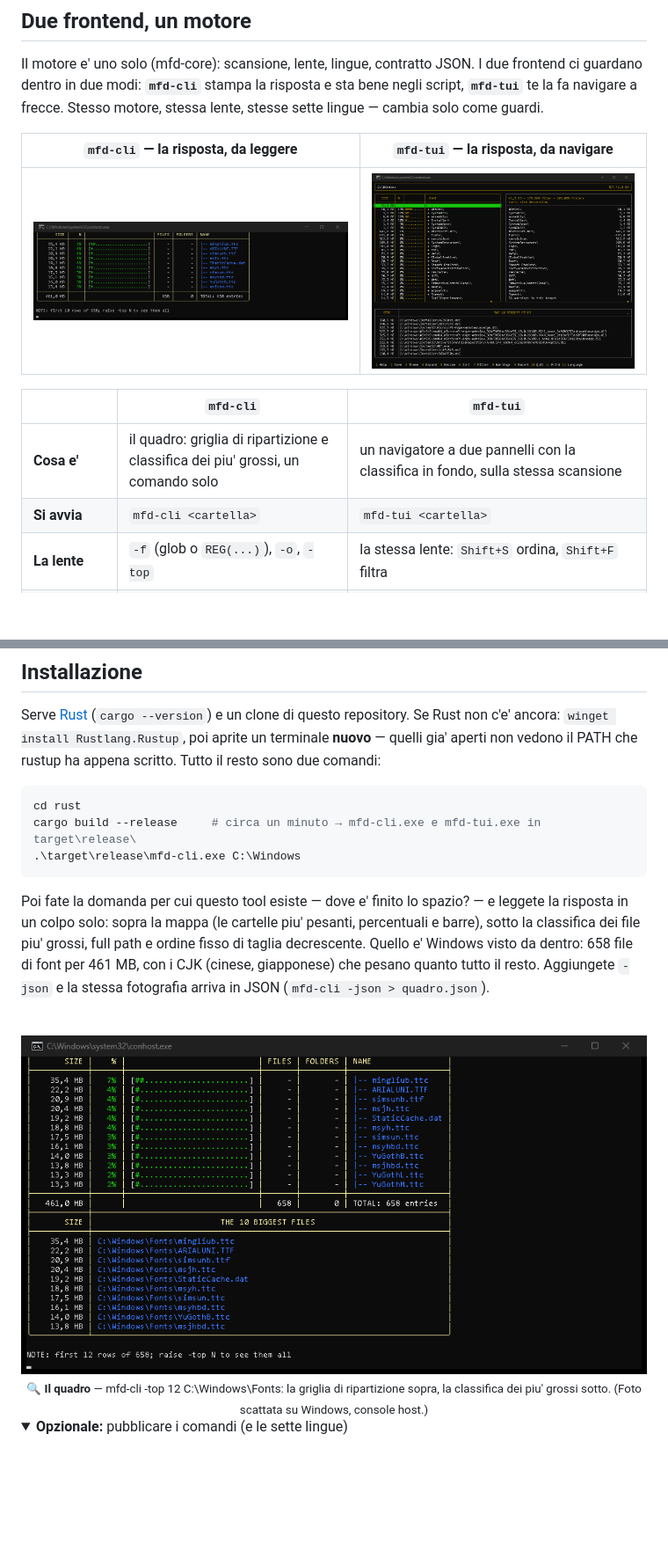
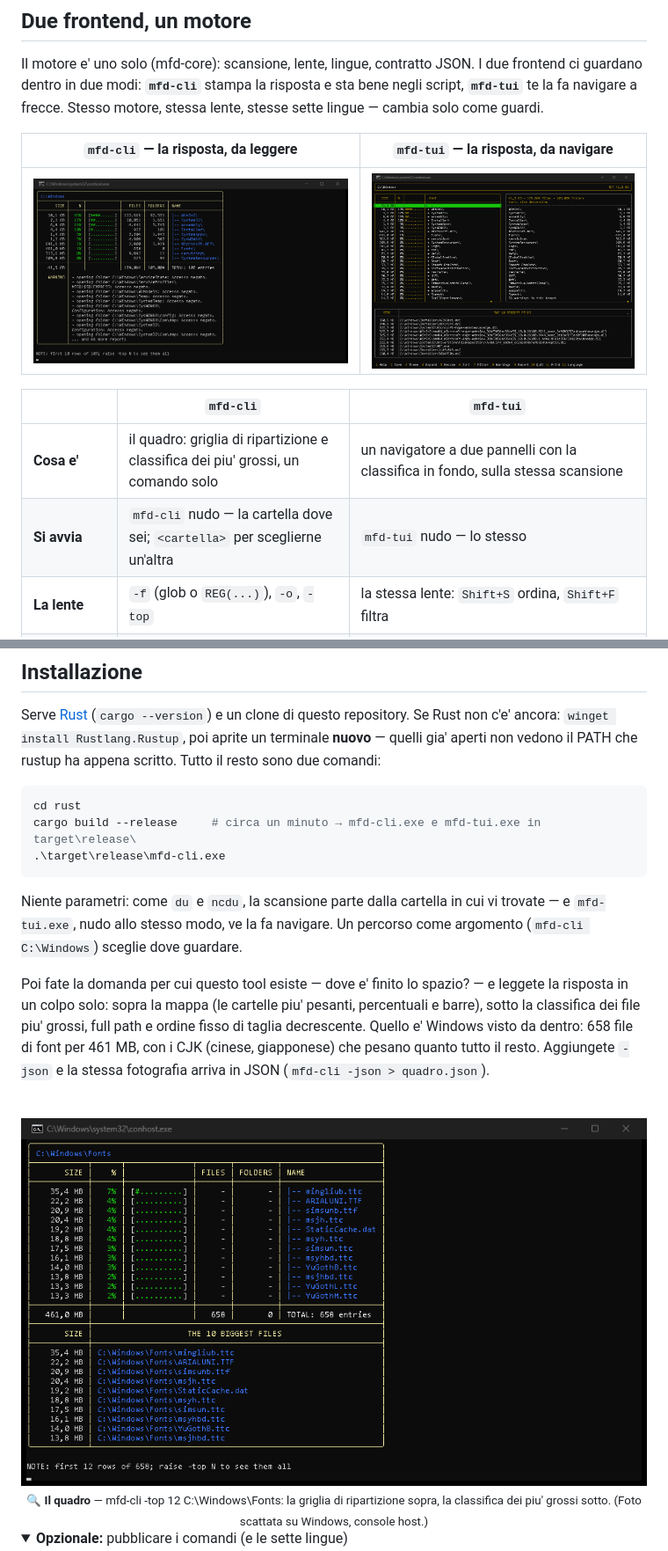
Before and after one commit to heavymanto/Manto.FreeDisk, a Markdown page: README.it.md, 2 parts joined by grey strips. Shown at 88% size. Drawn GitHub-style; pictures changed too: docs/img/cli-big.png, docs/img/cli-grid.png; folded sections open; blank space fills up the shorter version.

````diff
--- a/README.it.md
+++ b/README.it.md
@@ -135,7 +135,7 @@ Il motore e' uno solo (mfd-core): scansione, lente, lingue, contratto JSON. I du
 | | `mfd-cli` | `mfd-tui` |
 | --- | --- | --- |
 | **Cosa e'** | il quadro: griglia di ripartizione e classifica dei piu' grossi, un comando solo | un navigatore a due pannelli con la classifica in fondo, sulla stessa scansione |
-| **Si avvia** | `mfd-cli <cartella>` | `mfd-tui <cartella>` |
+| **Si avvia** | `mfd-cli` nudo — la cartella dove sei; `<cartella>` per sceglierne un'altra | `mfd-tui` nudo — lo stesso |
 | **La lente** | `-f` (glob o `REG(...)`), `-o`, `-top` | la stessa lente: `Shift+S` ordina, `Shift+F` filtra |
 | **Le mosse chiave** | `-report N` solo la classifica, `-grid` solo la griglia, `-json` fotografa | `Shift+X` apre l'albero, `TAB` gira albero/dettaglio/classifica, `F1` la tastiera |
 | **Il resto** | `-d a` albero intero, 7 lingue, contratto ASCII | 4 temi, stampa JSON con `Shift+P`, `F2` salva, il mouse si veste da tasto |
@@ -277,8 +277,13 @@ rustup ha appena scritto. Tutto il resto sono due comandi:
 ```powershell
 cd rust
 cargo build --release     # circa un minuto → mfd-cli.exe e mfd-tui.exe in target\release\
-.\target\release\mfd-cli.exe C:\Windows
+.\target\release\mfd-cli.exe
 ```
+
+Niente parametri: come `du` e `ncdu`, la scansione parte dalla cartella
+in cui vi trovate — e `mfd-tui.exe`, nudo allo stesso modo, ve la fa
+navigare. Un percorso come argomento (`mfd-cli C:\Windows`) sceglie dove
+guardare.
 
 Poi fate la domanda per cui questo tool esiste — dove e' finito lo
 spazio? — e leggete la risposta in un colpo solo: sopra la mappa (le
````
Also changed, not shown: CHANGELOG.md (+18 -0 lines), README.md (+6 -2 lines), docs/img/cli-demo.gif, docs/img/cli-filter.png, docs/img/cli-lang.png, docs/img/cli-tree.png, 2 other files.
